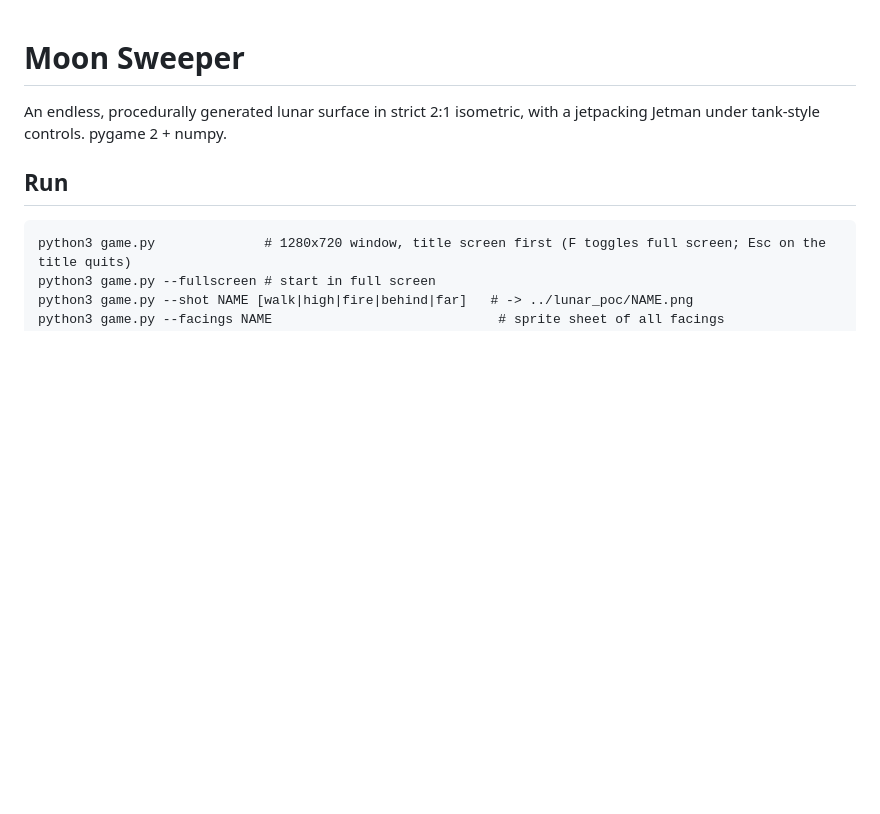
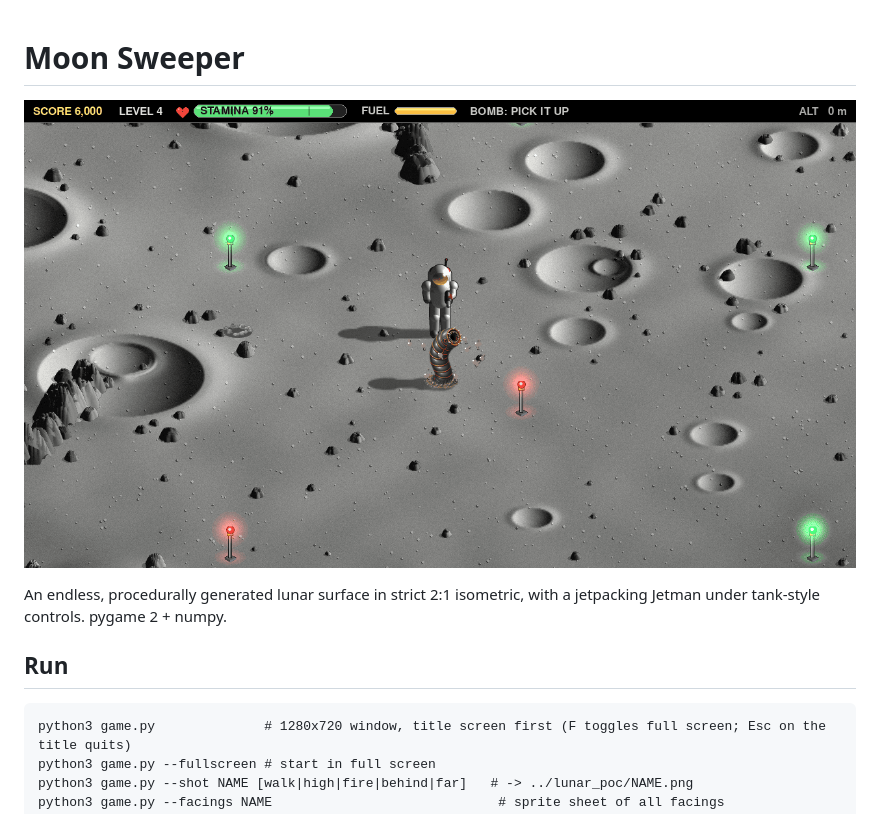
Before and after one commit to brixham99/Moon-Sweeper, a Markdown page: README.md, the part around the change. GitHub-like rendering; pictures changed too: docs/screenshot.png (added); blank space fills up the shorter version.

Commit message:
Add a gameplay screenshot at the top of the README

```diff
--- a/README.md
+++ b/README.md
@@ -1,4 +1,6 @@
 # Moon Sweeper
+
+![Moon Sweeper screenshot](docs/screenshot.png)
 
 An endless, procedurally generated lunar surface in strict 2:1 isometric, with a
 jetpacking Jetman under tank-style controls. pygame 2 + numpy.
```
